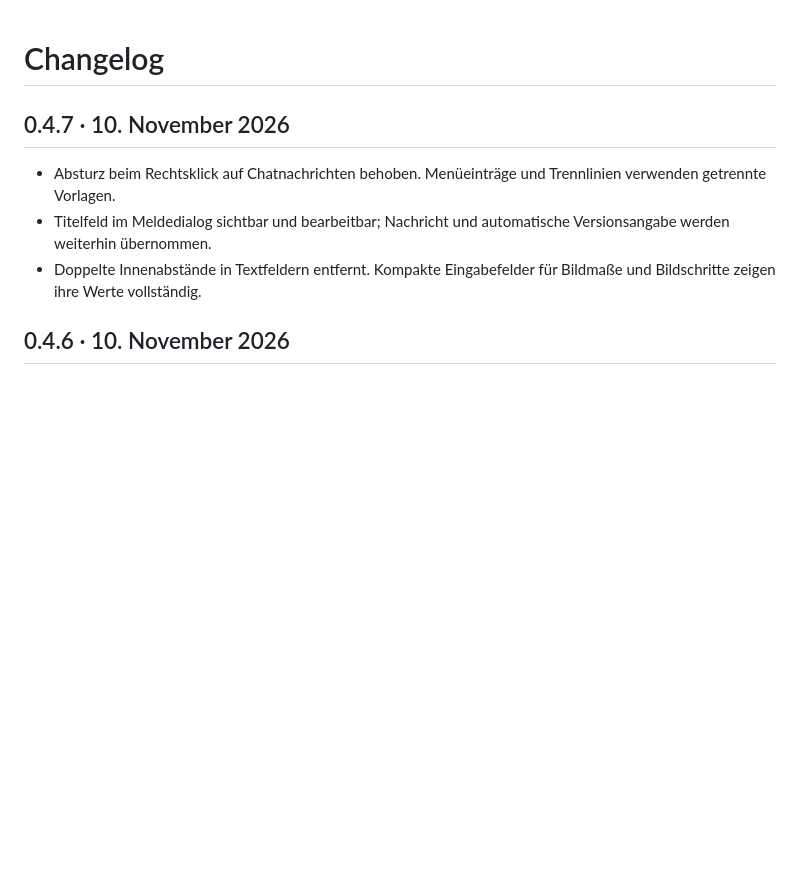
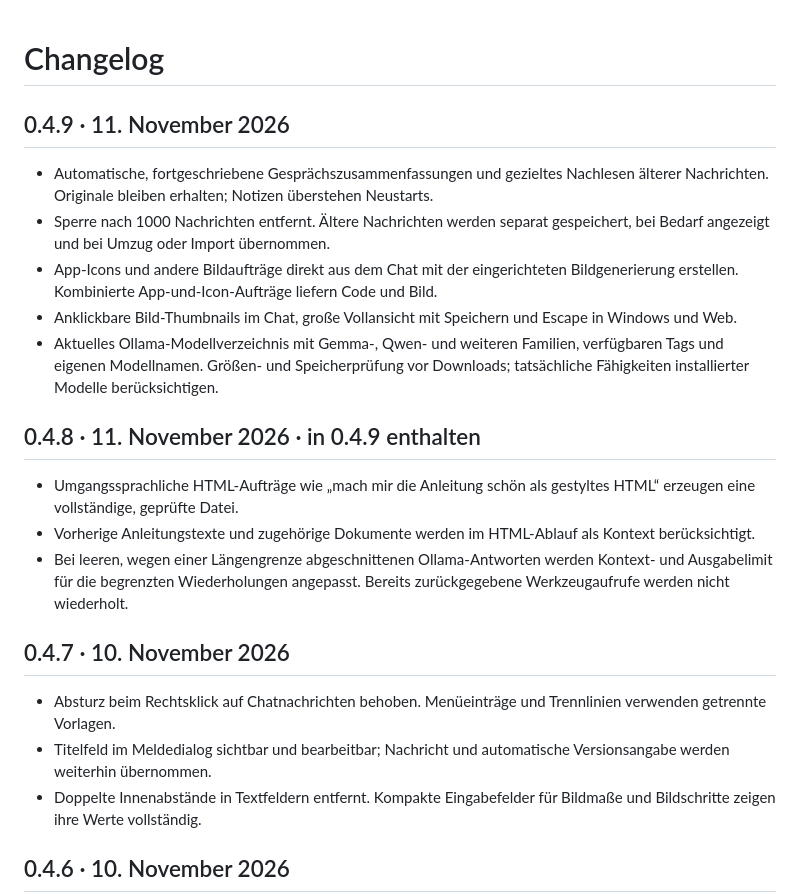
Before and after one commit to ZUMBYTE-AppSolution/ownllm-release, a Markdown page: CHANGELOG.md, the part around the change. GitHub-like rendering; blank space fills up the shorter version.

```diff
--- a/CHANGELOG.md
+++ b/CHANGELOG.md
@@ -1,4 +1,18 @@
 # Changelog
+
+## 0.4.9 · 11. November 2026
+
+- Automatische, fortgeschriebene Gesprächszusammenfassungen und gezieltes Nachlesen älterer Nachrichten. Originale bleiben erhalten; Notizen überstehen Neustarts.
+- Sperre nach 1000 Nachrichten entfernt. Ältere Nachrichten werden separat gespeichert, bei Bedarf angezeigt und bei Umzug oder Import übernommen.
+- App-Icons und andere Bildaufträge direkt aus dem Chat mit der eingerichteten Bildgenerierung erstellen. Kombinierte App-und-Icon-Aufträge liefern Code und Bild.
+- Anklickbare Bild-Thumbnails im Chat, große Vollansicht mit Speichern und Escape in Windows und Web.
+- Aktuelles Ollama-Modellverzeichnis mit Gemma-, Qwen- und weiteren Familien, verfügbaren Tags und eigenen Modellnamen. Größen- und Speicherprüfung vor Downloads; tatsächliche Fähigkeiten installierter Modelle berücksichtigen.
+
+## 0.4.8 · 11. November 2026 · in 0.4.9 enthalten
+
+- Umgangssprachliche HTML-Aufträge wie „mach mir die Anleitung schön als gestyltes HTML“ erzeugen eine vollständige, geprüfte Datei.
+- Vorherige Anleitungstexte und zugehörige Dokumente werden im HTML-Ablauf als Kontext berücksichtigt.
+- Bei leeren, wegen einer Längengrenze abgeschnittenen Ollama-Antworten werden Kontext- und Ausgabelimit für die begrenzten Wiederholungen angepasst. Bereits zurückgegebene Werkzeugaufrufe werden nicht wiederholt.
 
 ## 0.4.7 · 10. November 2026
 
```
Also changed, not shown: README.md (+12 -8 lines), assets/screenshots/ownllm-modellkatalog.png (added), 1 other file.
